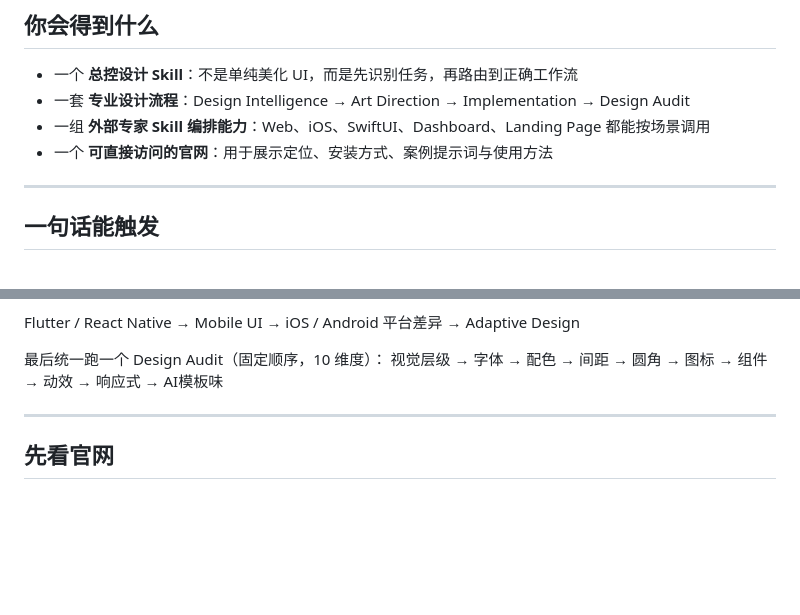
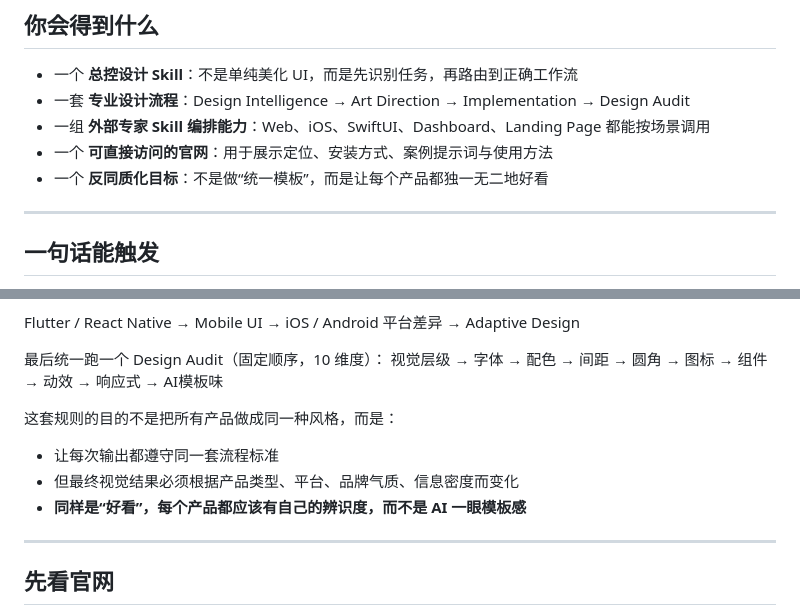
Before and after one commit to linux503/premium-ui-design-docs, a Markdown page: README.md, 2 parts joined by grey strips. Drawn GitHub-style; blank space fills up the shorter version.

Commit message:
Emphasize standardized flow with unique outcomes
Co-authored-by: Cursor <cursoragent@cursor.com>

```diff
--- a/README.md
+++ b/README.md
@@ -14,6 +14,7 @@
 - 一套 **专业设计流程**：Design Intelligence → Art Direction → Implementation → Design Audit
 - 一组 **外部专家 Skill 编排能力**：Web、iOS、SwiftUI、Dashboard、Landing Page 都能按场景调用
 - 一个 **可直接访问的官网**：用于展示定位、安装方式、案例提示词与使用方法
+- 一个 **反同质化目标**：不是做“统一模板”，而是让每个产品都独一无二地好看
 
 ---
 
@@ -61,6 +62,11 @@ Flutter / React Native
 
 最后统一跑一个 Design Audit（固定顺序，10 维度）：
 视觉层级 → 字体 → 配色 → 间距 → 圆角 → 图标 → 组件 → 动效 → 响应式 → AI模板味
+
+这套规则的目的不是把所有产品做成同一种风格，而是：
+- 让每次输出都遵守同一套流程标准
+- 但最终视觉结果必须根据产品类型、平台、品牌气质、信息密度而变化
+- **同样是“好看”，每个产品都应该有自己的辨识度，而不是 AI 一眼模板感**
 
 ---
 
```
Also changed, not shown: premium-ui-design/SKILL.md (+4 -0 lines).
